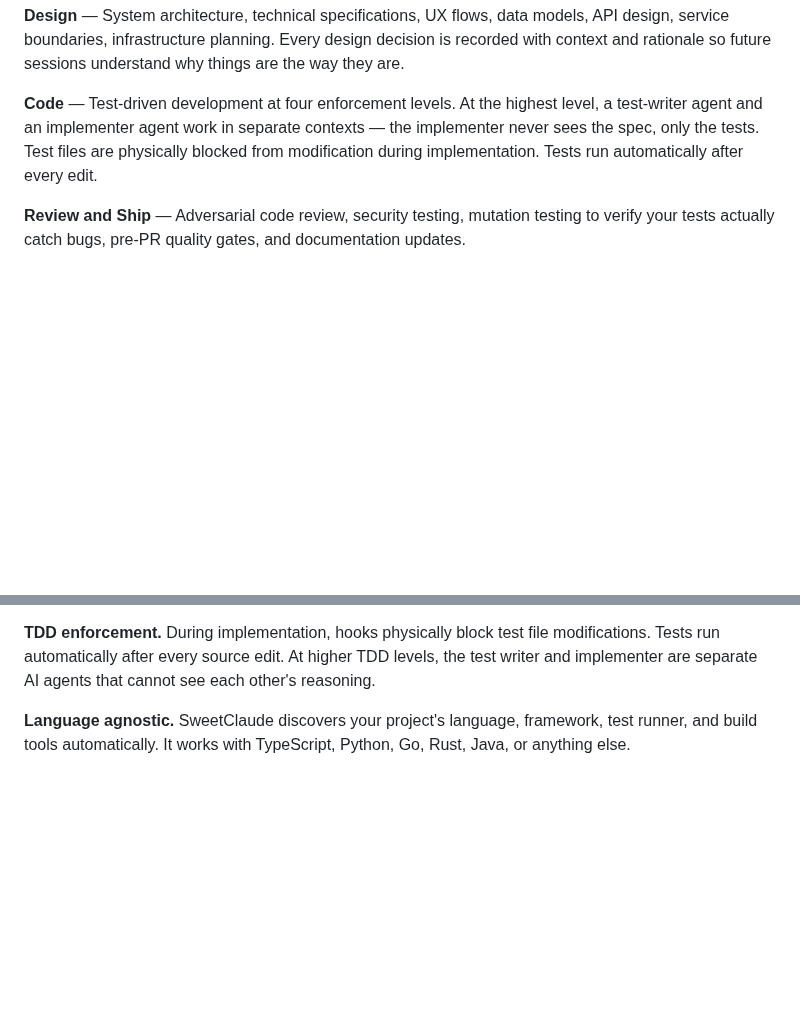
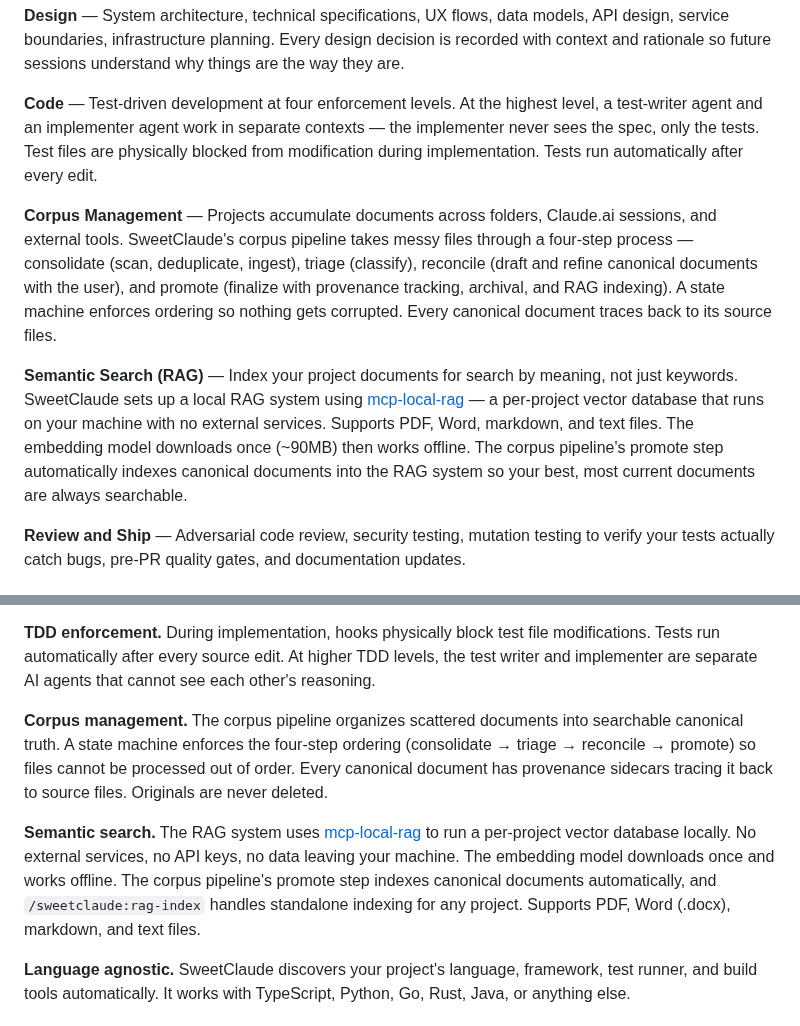
Before and after one commit to carson-sweet/sweetclaude, a Markdown page: README.md, 2 parts joined by grey strips. Rendered like a GitHub page; blank space fills up the shorter version.

```diff
--- a/README.md
+++ b/README.md
@@ -28,6 +32,10 @@ Most AI coding tools start at implementation. SweetClaude starts at the idea.
 
 **Code** — Test-driven development at four enforcement levels. At the highest level, a test-writer agent and an implementer agent work in separate contexts — the implementer never sees the spec, only the tests. Test files are physically blocked from modification during implementation. Tests run automatically after every edit.
 
+**Corpus Management** — Projects accumulate documents across folders, Claude.ai sessions, and external tools. SweetClaude's corpus pipeline takes messy files through a four-step process — consolidate (scan, deduplicate, ingest), triage (classify), reconcile (draft and refine canonical documents with the user), and promote (finalize with provenance tracking, archival, and RAG indexing). A state machine enforces ordering so nothing gets corrupted. Every canonical document traces back to its source files.
+
+**Semantic Search (RAG)** — Index your project documents for search by meaning, not just keywords. SweetClaude sets up a local RAG system using [mcp-local-rag](https://www.npmjs.com/package/mcp-local-rag) — a per-project vector database that runs on your machine with no external services. Supports PDF, Word, markdown, and text files. The embedding model downloads once (~90MB) then works offline. The corpus pipeline's promote step automatically indexes canonical documents into the RAG system so your best, most current documents are always searchable.
+
 **Review and Ship** — Adversarial code review, security testing, mutation testing to verify your tests actually catch bugs, pre-PR quality gates, and documentation updates.
 
 ## Getting Started
@@ -237,6 +269,10 @@ SweetClaude is a Claude Code plugin. When you load it with `--plugin-dir`, all 5
 - **Autonomous** — stops only at phase gates
 
 **TDD enforcement.** During implementation, hooks physically block test file modifications. Tests run automatically after every source edit. At higher TDD levels, the test writer and implementer are separate AI agents that cannot see each other's reasoning.
+
+**Corpus management.** The corpus pipeline organizes scattered documents into searchable canonical truth. A state machine enforces the four-step ordering (consolidate → triage → reconcile → promote) so files cannot be processed out of order. Every canonical document has provenance sidecars tracing it back to source files. Originals are never deleted.
+
+**Semantic search.** The RAG system uses [mcp-local-rag](https://www.npmjs.com/package/mcp-local-rag) to run a per-project vector database locally. No external services, no API keys, no data leaving your machine. The embedding model downloads once and works offline. The corpus pipeline's promote step indexes canonical documents automatically, and `/sweetclaude:rag-index` handles standalone indexing for any project. Supports PDF, Word (.docx), markdown, and text files.
 
 **Language agnostic.** SweetClaude discovers your project's language, framework, test runner, and build tools automatically. It works with TypeScript, Python, Go, Rust, Java, or anything else.
 
```
Also changed, not shown: other parts of README.md (+36 -8 lines), CHEATSHEET-EXISTING-PROJECT.md (+8 -5 lines), CHEATSHEET-NEW-PROJECT.md (+6 -1 lines), sweetclaude.png, 1 other file.
